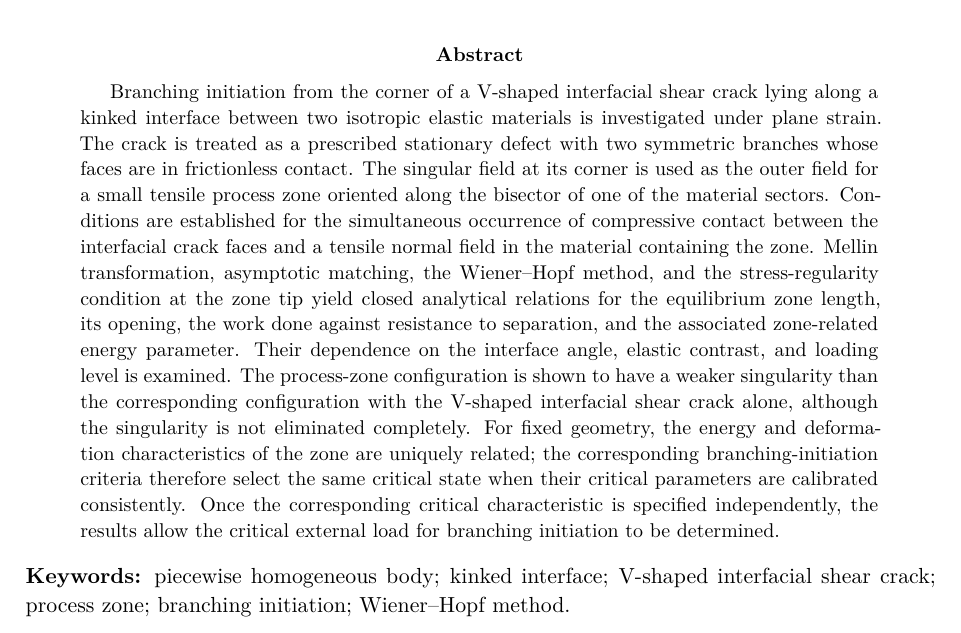
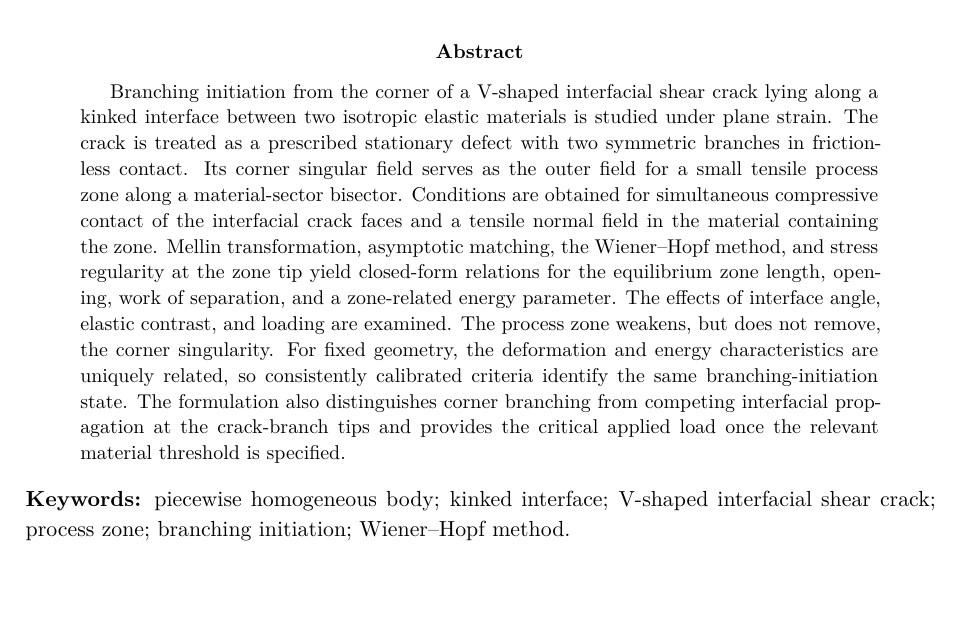
Before and after one commit to mfs9697/Dudyk, a LaTeX paper (manuscript/latex/english/main.tex, which reads manuscript/latex/english/sections/00_abstract.tex): part of page 1 of 24, cut so that both start at the same text, the shorter picture padded with empty space. Compiled offline with XeLaTeX.

Commit message:
Adapt English abstract to IJF length requirement

```diff
--- a/manuscript/latex/english/sections/00_abstract.tex
+++ b/manuscript/latex/english/sections/00_abstract.tex
@@ -1,25 +1,22 @@
 \begin{abstract}
 Branching initiation from the corner of a V-shaped interfacial shear crack
 lying along a kinked interface between two isotropic elastic materials is
-investigated under plane strain. The crack is treated as a prescribed stationary
-defect with two symmetric branches whose faces are in frictionless contact. The
-singular field at its corner is used as the outer field for a small tensile
-process zone oriented along the bisector of one of the material sectors.
-Conditions are established for the simultaneous occurrence of compressive
-contact between the interfacial crack faces and a tensile normal field in the
-material containing the zone. Mellin transformation, asymptotic
-matching, the Wiener--Hopf method, and the stress-regularity condition at the
-zone tip yield closed analytical relations for the equilibrium zone length,
-its opening, the work done against resistance to separation, and the associated
-zone-related energy parameter. Their dependence on the interface angle, elastic contrast, and loading level
-is examined. The process-zone configuration is shown to have a weaker singularity than
-the corresponding configuration with the V-shaped interfacial shear crack
-alone, although the singularity is not eliminated completely. For fixed geometry, the energy and deformation
-characteristics of the zone are uniquely related; the corresponding
-branching-initiation criteria therefore select the same critical state when
-their critical parameters are calibrated consistently. Once the corresponding critical characteristic is specified independently,
-the results allow the critical external load for branching initiation to be
-determined.
+studied under plane strain. The crack is treated as a prescribed stationary
+defect with two symmetric branches in frictionless contact. Its corner singular
+field serves as the outer field for a small tensile process zone along a
+material-sector bisector. Conditions are obtained for simultaneous compressive
+contact of the interfacial crack faces and a tensile normal field in the
+material containing the zone. Mellin transformation, asymptotic matching, the
+Wiener--Hopf method, and stress regularity at the zone tip yield closed-form
+relations for the equilibrium zone length, opening, work of separation, and a
+zone-related energy parameter. The effects of interface angle, elastic contrast,
+and loading are examined. The process zone weakens, but does not remove, the
+corner singularity. For fixed geometry, the deformation and energy
+characteristics are uniquely related, so consistently calibrated criteria
+identify the same branching-initiation state. The formulation also distinguishes
+corner branching from competing interfacial propagation at the crack-branch
+tips and provides the critical applied load once the relevant material threshold
+is specified.
 \end{abstract}
 
 \noindent\textbf{Keywords:}
```
